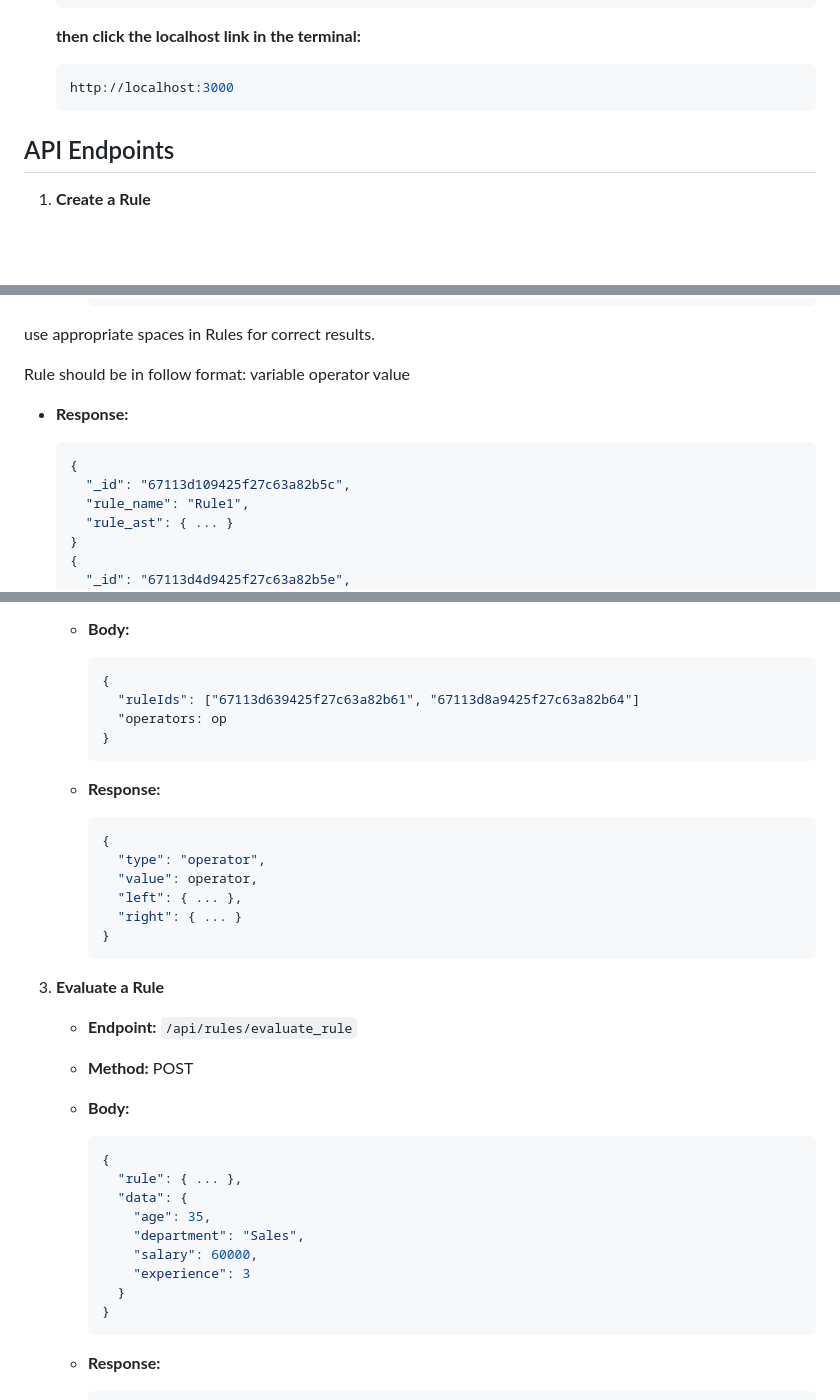
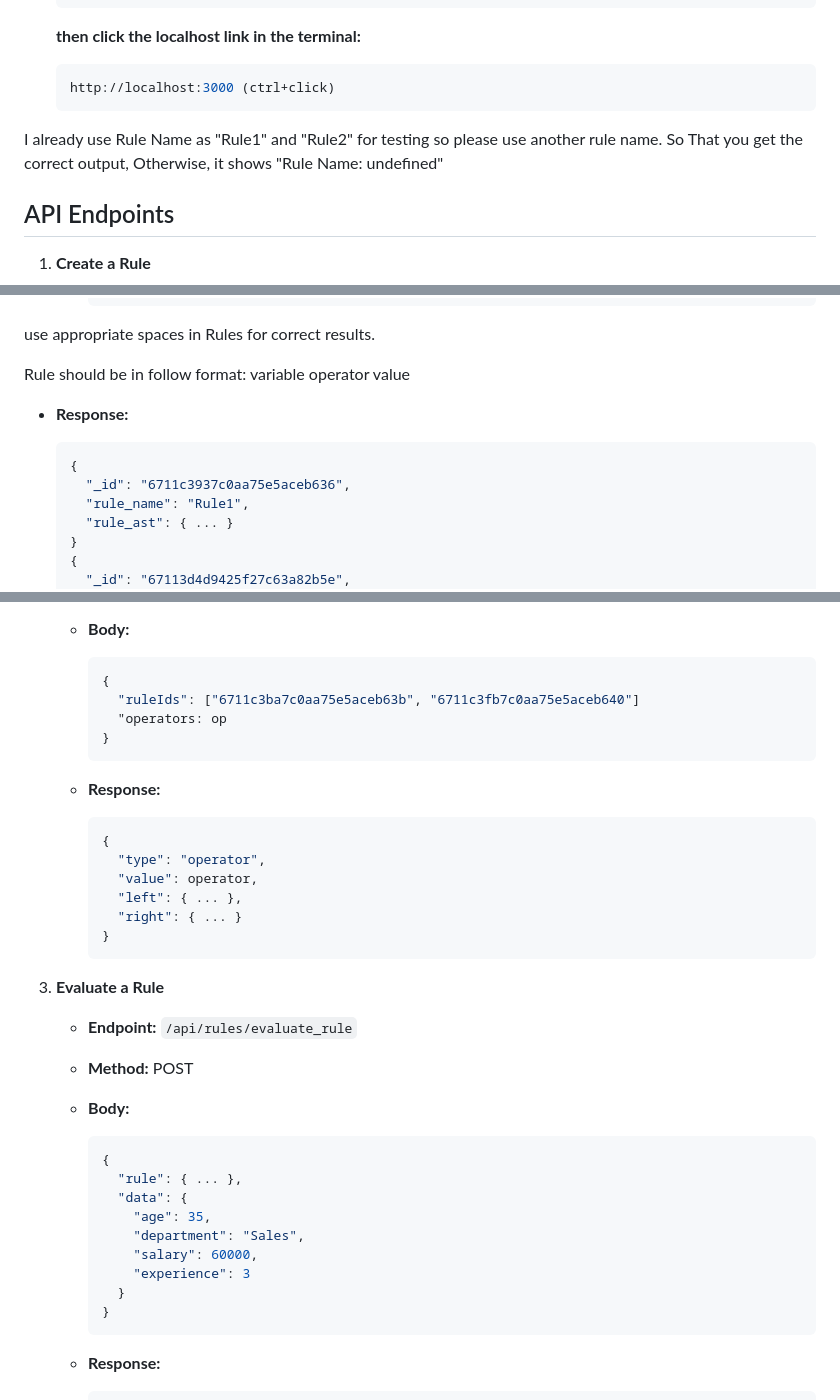
Before and after one commit to Deep0729/Application_-1-_Rule_-Engine_with_AST, a Markdown page: README.md, 3 parts joined by grey strips. GitHub-like rendering; blank space fills up the shorter version.

````diff
--- a/README.md
+++ b/README.md
@@ -69,8 +71,9 @@ This application is a rule engine that determines user eligibility based on attr
    ```
    **then click the localhost link in the terminal:**
    ```bash
-   http://localhost:3000
+   http://localhost:3000 (ctrl+click)
    ```
+I already use Rule Name as "Rule1" and "Rule2" for testing so please use another rule name. So That you get the correct output, Otherwise, it shows "Rule Name: undefined"
 
 ## API Endpoints
 
@@ -94,11 +97,12 @@ use appropriate spaces in Rules for correct results.
 Rule should be in follow format:
 variable operator value
 
+
    - **Response:**
 
      ```json
      {
-       "_id": "67113d109425f27c63a82b5c",
+       "_id": "6711c3937c0aa75e5aceb636",
        "rule_name": "Rule1",
        "rule_ast": { ... }
      }
@@ -116,10 +120,12 @@ variable operator value
 
      ```json
      {
-       "ruleIds": ["67113d639425f27c63a82b61", "67113d8a9425f27c63a82b64"]
+       "ruleIds": ["6711c3ba7c0aa75e5aceb63b", "6711c3fb7c0aa75e5aceb640"]
        "operators: op
      }
      ```
+
+
    - **Response:**
 
      ```json
@@ -131,7 +137,7 @@ variable operator value
      }
      ```
 
-3. **Evaluate a Rule**
+2. **Evaluate a Rule**
    - **Endpoint:** `/api/rules/evaluate_rule`
    - **Method:** POST
    - **Body:**
@@ -147,6 +153,8 @@ variable operator value
        }
      }
      ```
+
+
    - **Response:**
 
      ```json
````
Also changed, not shown: other parts of README.md (+2 -0 lines).
